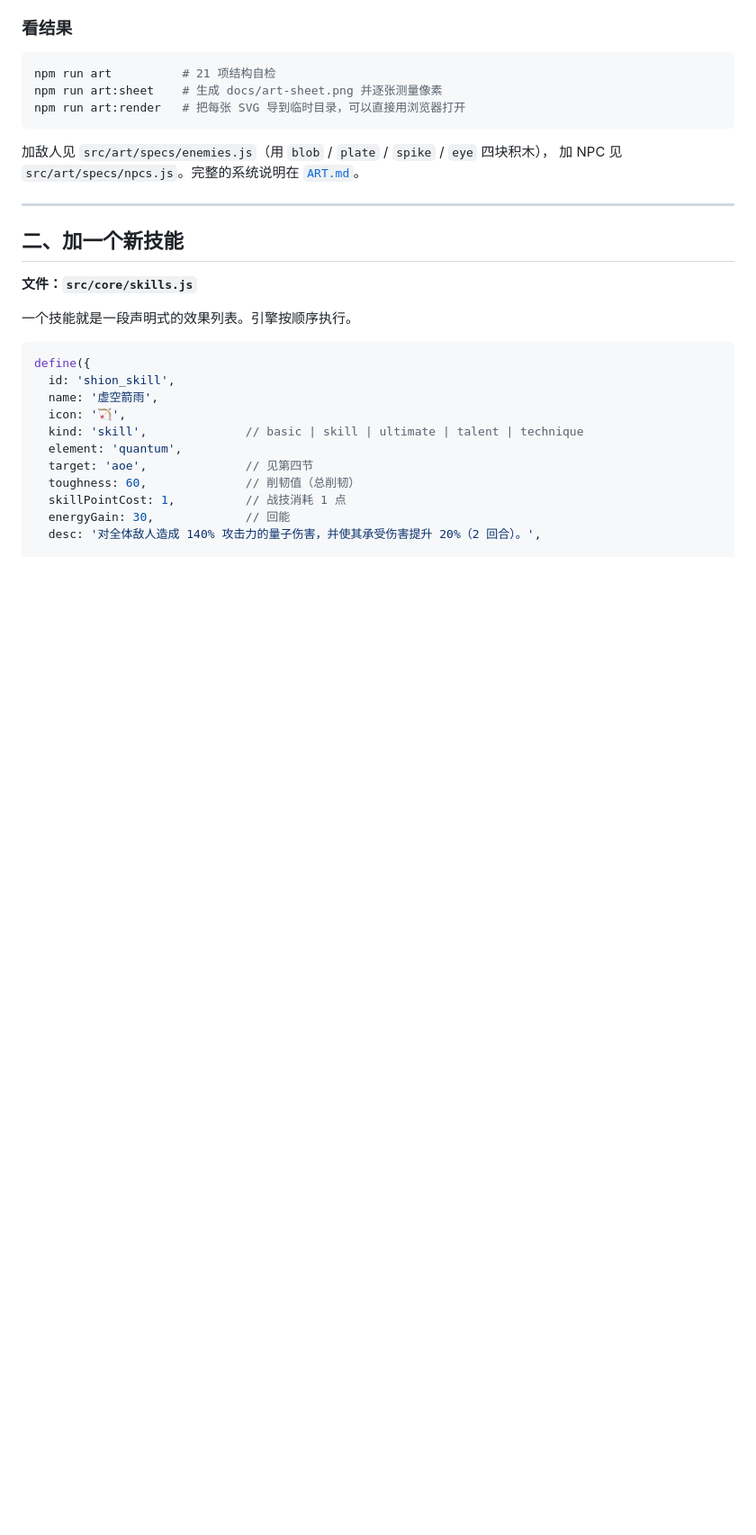
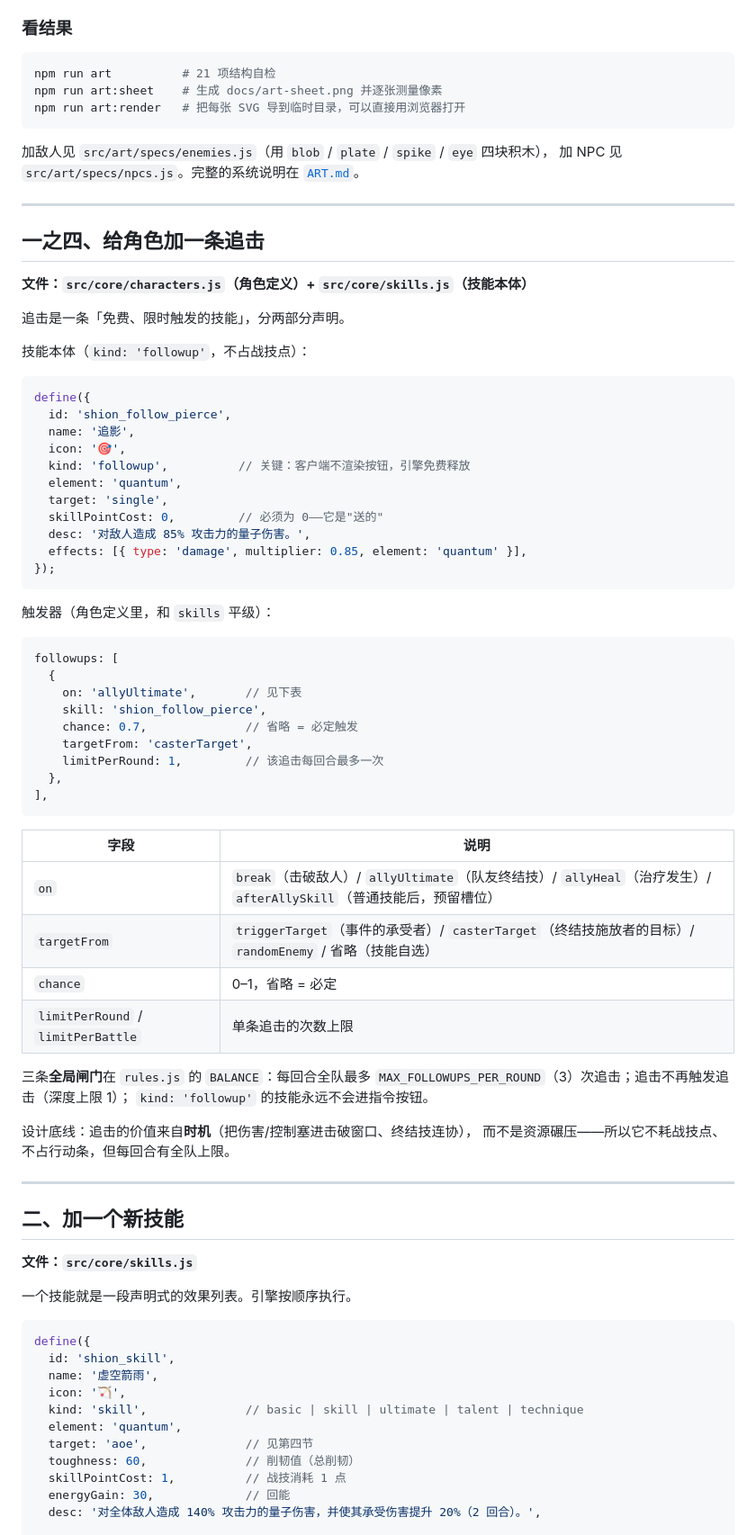
Before and after one commit to leerogerstheman/StarfallChronicle, a Markdown page: docs/TEMPLATE.md, the part around one of its changes. Shown at 90% size. Rendered like a GitHub page; blank space fills up the shorter version.

````diff
--- a/docs/TEMPLATE.md
+++ b/docs/TEMPLATE.md
@@ -182,6 +184,58 @@ npm run art:render   # 把每张 SVG 导到临时目录，可以直接用浏览
 
 加敌人见 `src/art/specs/enemies.js`（用 `blob` / `plate` / `spike` / `eye` 四块积木），
 加 NPC 见 `src/art/specs/npcs.js`。完整的系统说明在 [`ART.md`](ART.md)。
+
+---
+
+## 一之四、给角色加一条追击
+
+**文件：`src/core/characters.js`（角色定义）+ `src/core/skills.js`（技能本体）**
+
+追击是一条「免费、限时触发的技能」，分两部分声明。
+
+技能本体（`kind: 'followup'`，不占战技点）：
+
+```js
+define({
+  id: 'shion_follow_pierce',
+  name: '追影',
+  icon: '🎯',
+  kind: 'followup',          // 关键：客户端不渲染按钮，引擎免费释放
+  element: 'quantum',
+  target: 'single',
+  skillPointCost: 0,         // 必须为 0——它是"送的"
+  desc: '对敌人造成 85% 攻击力的量子伤害。',
+  effects: [{ type: 'damage', multiplier: 0.85, element: 'quantum' }],
+});
+```
+
+触发器（角色定义里，和 `skills` 平级）：
+
+```js
+followups: [
+  {
+    on: 'allyUltimate',       // 见下表
+    skill: 'shion_follow_pierce',
+    chance: 0.7,              // 省略 = 必定触发
+    targetFrom: 'casterTarget',
+    limitPerRound: 1,         // 该追击每回合最多一次
+  },
+],
+```
+
+| 字段 | 说明 |
+|---|---|
+| `on` | `break`（击破敌人）/ `allyUltimate`（队友终结技）/ `allyHeal`（治疗发生）/ `afterAllySkill`（普通技能后，预留槽位） |
+| `targetFrom` | `triggerTarget`（事件的承受者）/ `casterTarget`（终结技施放者的目标）/ `randomEnemy` / 省略（技能自选） |
+| `chance` | 0–1，省略 = 必定 |
+| `limitPerRound` / `limitPerBattle` | 单条追击的次数上限 |
+
+三条**全局闸门**在 `rules.js` 的 `BALANCE`：每回合全队最多
+`MAX_FOLLOWUPS_PER_ROUND`（3）次追击；追击不再触发追击（深度上限 1）；
+`kind: 'followup'` 的技能永远不会进指令按钮。
+
+设计底线：追击的价值来自**时机**（把伤害/控制塞进击破窗口、终结技连协），
+而不是资源碾压——所以它不耗战技点、不占行动条，但每回合有全队上限。
 
 ---
 
````
Also changed, not shown: other parts of docs/TEMPLATE.md (+102 -12 lines).
